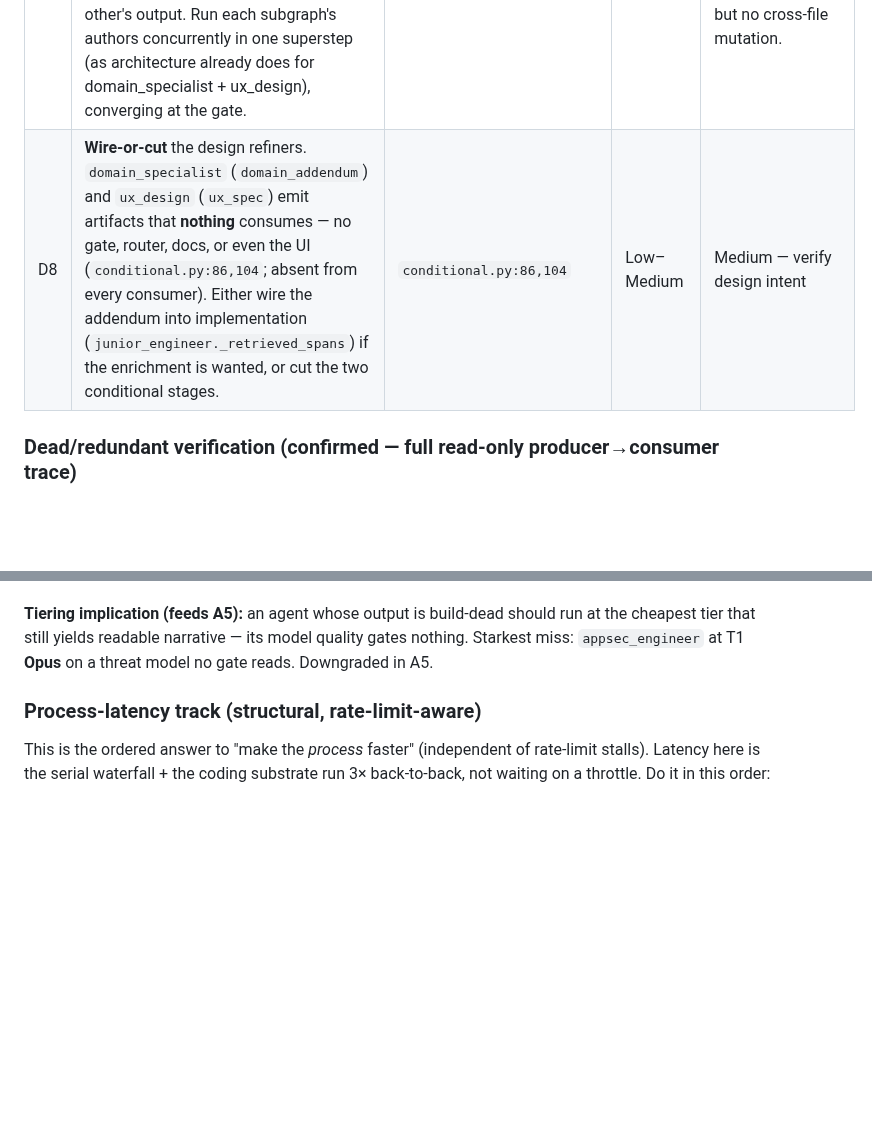
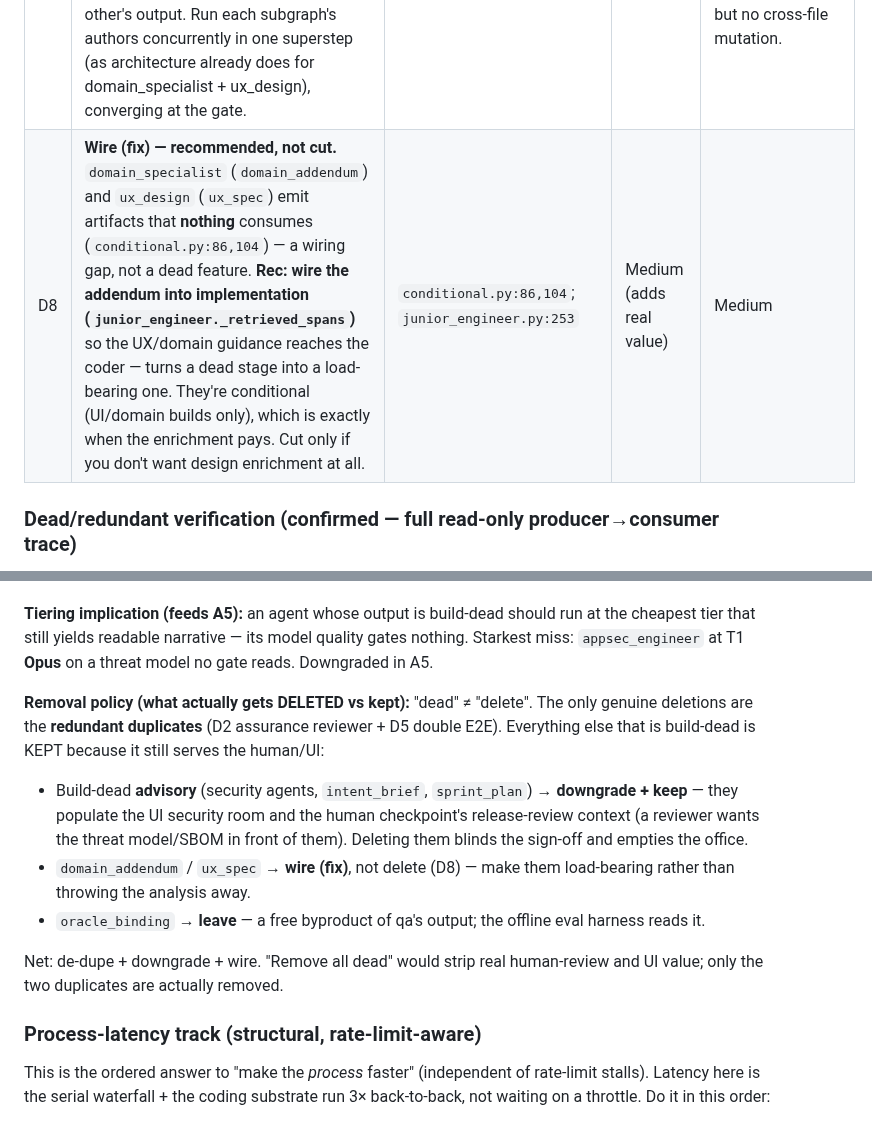
Before and after one commit to volts-inventory/Foundry, a Markdown page: PIPELINE_OPTIMIZATION_PLAN.md, 2 parts joined by grey strips. Rendered like a GitHub page; blank space fills up the shorter version.

Commit message:
Removal policy: de-dupe + downgrade + wire, not delete-all
Set D8 to "wire (fix), recommended" -- plumb domain_addendum/ux_spec into the
coder's context rather than cut. Add a removal policy clarifying that "dead" does
not mean "delete": the only genuine deletions are the redundant duplicates (D2
reviewer + D5 E2E); build-dead advisory (security agents, intent_brief,
sprint_plan) is downgraded + kept for the UI + human checkpoint review;
oracle_binding is left as a free byproduct. "Remove all dead" would strip real
human-review/UI value.

Co-Authored-By: Claude Opus 4.8 <noreply@anthropic.com>
Claude-Session: https://claude.ai/code/session_01BQS58XcJgtTmtMJnSpMqdR

```diff
--- a/PIPELINE_OPTIMIZATION_PLAN.md
+++ b/PIPELINE_OPTIMIZATION_PLAN.md
@@ -133,7 +133,7 @@ miscalibrations point in opposite directions.
 | D5 | **De-dupe E2E.** `sdet` authors an E2EReport for the build/test boundary and the assurance E2E gate re-runs E2E at HIGH tier — run E2E once and share the attested result. | `sdet.py`; `assurance_wiring.py:138-139` | Low–Medium | Medium |
 | D6 | Make `docs` (T2, every PASS) cheaper (T3) or async — it's on the release critical path but not release-gating. | `factory_graph.py:1158-1166` | Low | Low |
 | D7 | **Fan out the independent author chains.** Quality (`reviewer_critic`/`qa_engineer`/`sdet`) and assurance (`appsec`/`audit`/`supply_chain`) run as serial chains but the nodes are independent — they read the same integrated diff and don't consume each other's output. Run each subgraph's authors concurrently in one superstep (as architecture already does for domain_specialist + ux_design), converging at the gate. | `quality.py:112-115`; `assurance.py:486-490` | Medium (latency) | Medium — same reducer/`Seq` concurrency concerns as D1 (see track below), but no cross-file mutation. |
-| D8 | **Wire-or-cut** the design refiners. `domain_specialist` (`domain_addendum`) and `ux_design` (`ux_spec`) emit artifacts that **nothing** consumes — no gate, router, docs, or even the UI (`conditional.py:86,104`; absent from every consumer). Either wire the addendum into implementation (`junior_engineer._retrieved_spans`) if the enrichment is wanted, or cut the two conditional stages. | `conditional.py:86,104` | Low–Medium | Medium — verify design intent |
+| D8 | **Wire (fix) — recommended, not cut.** `domain_specialist` (`domain_addendum`) and `ux_design` (`ux_spec`) emit artifacts that **nothing** consumes (`conditional.py:86,104`) — a wiring gap, not a dead feature. **Rec: wire the addendum into implementation (`junior_engineer._retrieved_spans`)** so the UX/domain guidance reaches the coder — turns a dead stage into a load-bearing one. They're conditional (UI/domain builds only), which is exactly when the enrichment pays. Cut only if you don't want design enrichment at all. | `conditional.py:86,104`; `junior_engineer.py:253` | Medium (adds real value) | Medium |
 
 ### Dead/redundant verification (confirmed — full read-only producer→consumer trace)
 
@@ -170,6 +170,22 @@ changes no build outcome, only the UI / checkpoint / docs narrative.
 at the cheapest tier that still yields readable narrative — its model quality gates
 nothing. Starkest miss: `appsec_engineer` at T1 **Opus** on a threat model no gate
 reads. Downgraded in A5.
+
+**Removal policy (what actually gets DELETED vs kept):** "dead" ≠ "delete". The
+only genuine deletions are the **redundant duplicates** (D2 assurance reviewer +
+D5 double E2E). Everything else that is build-dead is KEPT because it still serves
+the human/UI:
+- Build-dead **advisory** (security agents, `intent_brief`, `sprint_plan`) →
+  **downgrade + keep** — they populate the UI security room and the human
+  checkpoint's release-review context (a reviewer wants the threat model/SBOM in
+  front of them). Deleting them blinds the sign-off and empties the office.
+- `domain_addendum` / `ux_spec` → **wire (fix)**, not delete (D8) — make them
+  load-bearing rather than throwing the analysis away.
+- `oracle_binding` → **leave** — a free byproduct of qa's output; the offline eval
+  harness reads it.
+
+Net: de-dupe + downgrade + wire. "Remove all dead" would strip real human-review
+and UI value; only the two duplicates are actually removed.
 
 ### Process-latency track (structural, rate-limit-aware)
 
```
